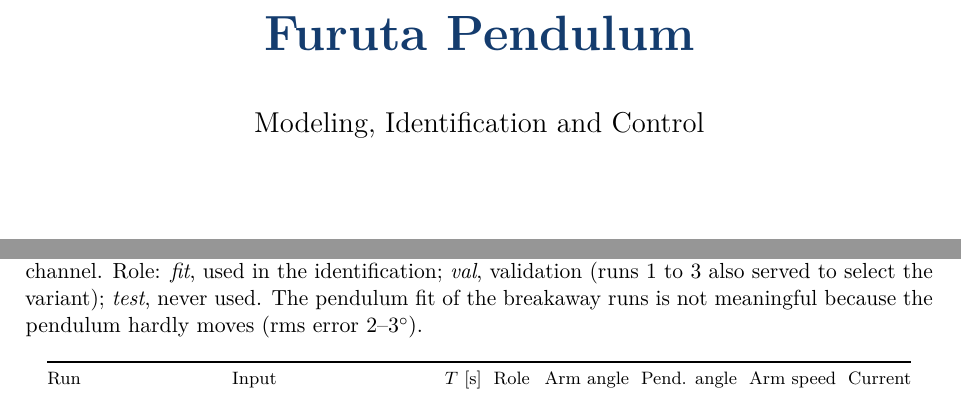
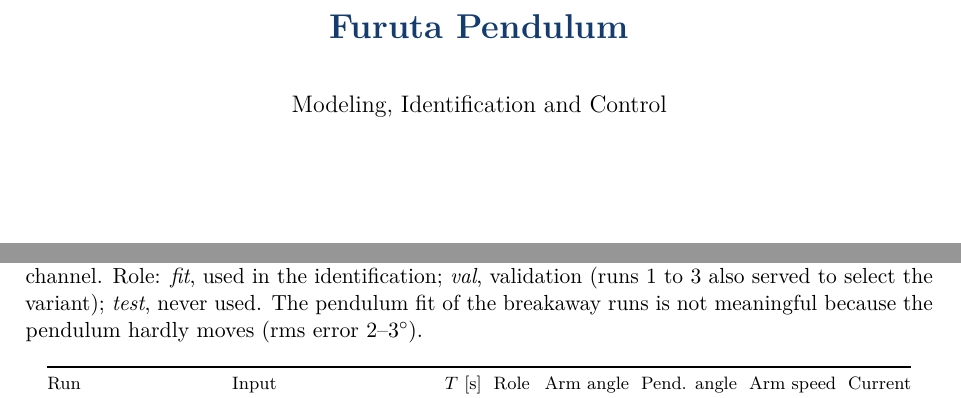
Before and after one commit to iiNova17/Furuta-Pendulum, a LaTeX document (report/furuta_model.tex): two parts of pages 1 and 44 of 100 before the commit and two parts of pages 1 and 41 of 98 after it, joined at a grey line, cut so that both start at the same text. Compiled offline with pdfLaTeX.

Commit message:
Report: smaller section and title-page headings
Co-Authored-By: Claude Opus 5.5 <noreply@anthropic.com>

```diff
--- a/report/furuta_model.tex
+++ b/report/furuta_model.tex
@@ -16,8 +16,8 @@
 \definecolor{terra}{HTML}{CC7451}
 \usepackage[labelfont=bf]{caption}
 \usepackage{titlesec}
-\titleformat*{\section}{\Large\bfseries\color{navy}}
-\titleformat*{\subsection}{\large\bfseries\color{navy}}
+\titleformat*{\section}{\large\bfseries\color{navy}}
+\titleformat*{\subsection}{\normalsize\bfseries\color{navy}}
 \titleformat*{\subsubsection}{\normalsize\bfseries\color{steel}}
 \usepackage{fancyhdr}
 \pagestyle{fancy}
@@ -51,9 +51,9 @@
 \begin{titlepage}
   \centering
   \vspace*{5cm}
-  {\Huge\bfseries\color{navy} Furuta Pendulum\par}
+  {\LARGE\bfseries\color{navy} Furuta Pendulum\par}
   \vspace{0.8cm}
-  {\Large Modeling, Identification and Control\par}
+  {\large Modeling, Identification and Control\par}
   \vfill
   {\large \today\par}
 \end{titlepage}
```
